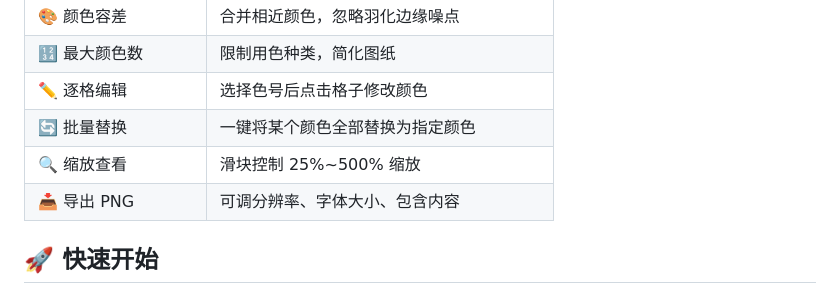
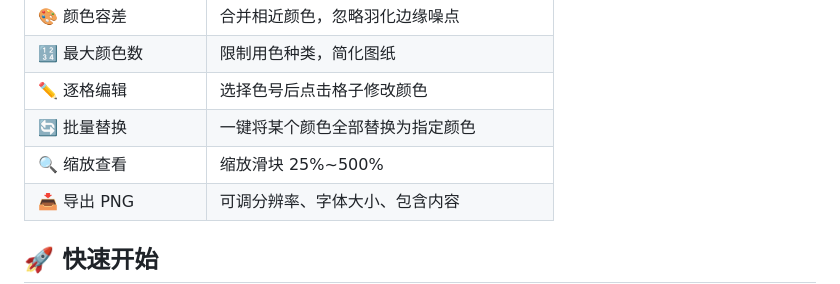
Before and after one commit to Clyde323/pixel-beads-generator, a Markdown page: README.md, the part around the change. Rendered like a GitHub page.

Commit message:
docs: 更新README缩放描述

```diff
--- a/README.md
+++ b/README.md
@@ -39,7 +39,7 @@
 | 🔢 最大颜色数 | 限制用色种类，简化图纸 |
 | ✏️ 逐格编辑 | 选择色号后点击格子修改颜色 |
 | 🔄 批量替换 | 一键将某个颜色全部替换为指定颜色 |
-| 🔍 缩放查看 | 滑块控制 25%~500% 缩放 |
+| 🔍 缩放查看 | 缩放滑块 25%~500% |
 | 📥 导出 PNG | 可调分辨率、字体大小、包含内容 |
 
 ## 🚀 快速开始
```
